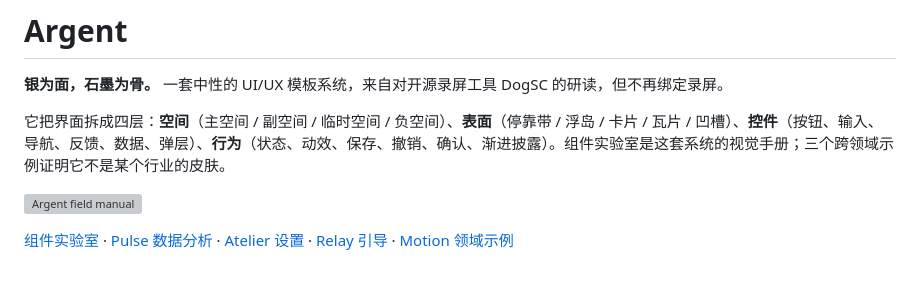
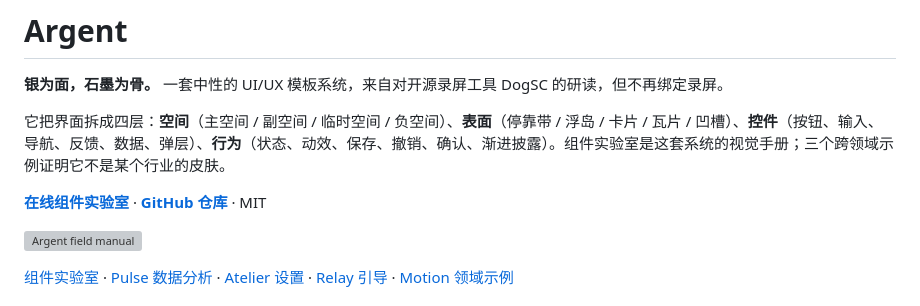
Before and after one commit to yichen08092025/argent, a Markdown page: README.md, the part around the change. Rendered like a GitHub page; blank space fills up the shorter version; grey boxes are pictures that could not be loaded.

Commit message:
Add live lab and repository link

```diff
--- a/README.md
+++ b/README.md
@@ -3,6 +3,8 @@
 **银为面，石墨为骨。** 一套中性的 UI/UX 模板系统，来自对开源录屏工具 DogSC 的研读，但不再绑定录屏。
 
 它把界面拆成四层：**空间**（主空间 / 副空间 / 临时空间 / 负空间）、**表面**（停靠带 / 浮岛 / 卡片 / 瓦片 / 凹槽）、**控件**（按钮、输入、导航、反馈、数据、弹层）、**行为**（状态、动效、保存、撤销、确认、渐进披露）。组件实验室是这套系统的视觉手册；三个跨领域示例证明它不是某个行业的皮肤。
+
+[**在线组件实验室**](https://yichen08092025.github.io/argent/examples/lab/) · [**GitHub 仓库**](https://github.com/yichen08092025/argent) · MIT
 
 ![Argent field manual](examples/lab/screenshots/hero-light.png)
 
```
